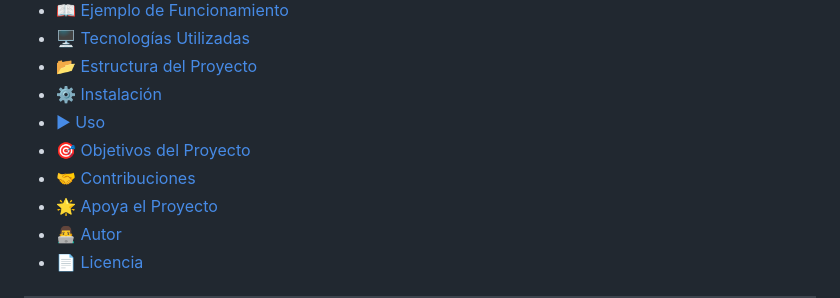
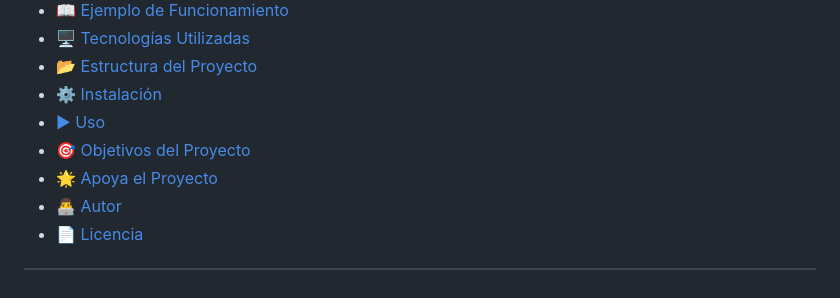
Before and after one commit to manuelMendo/laboratorio-trabajo-energia-2d-3d, a Markdown page: README.md, the part around the change. Drawn GitHub-style.

```diff
--- a/README.md
+++ b/README.md
@@ -22,7 +22,6 @@
 - [⚙ Instalación](#-instalación)
 - [▶ Uso](#-uso)
 - [🎯 Objetivos del Proyecto](#-objetivos-del-proyecto)
-- [🤝 Contribuciones](#-contribuciones)
 - [🌟 Apoya el Proyecto](#-apoya-el-proyecto)
 - [👨‍💻 Autor](#-autor)
 - [📄 Licencia](#-licencia)
```
